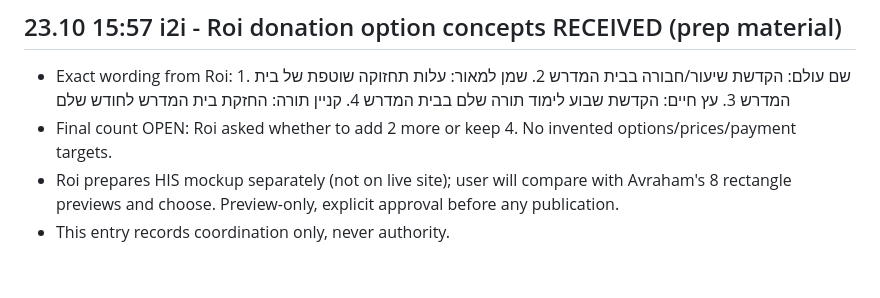
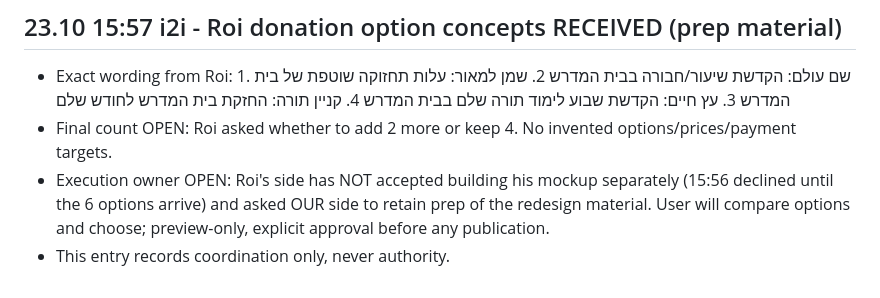
Before and after one commit to halehadas10/aleh-hadas-site, a Markdown page: COORDINATION.md, the part around the change. Rendered like a GitHub page.

Commit message:
Correct coordination: redesign prep retained by our side, Roi separate build not accepted

```diff
--- a/COORDINATION.md
+++ b/COORDINATION.md
@@ -137,5 +137,5 @@
 ## 23.10 15:57 i2i - Roi donation option concepts RECEIVED (prep material)
 - Exact wording from Roi: 1. שם עולם: הקדשת שיעור/חבורה בבית המדרש 2. שמן למאור: עלות תחזוקה שוטפת של בית המדרש 3. עץ חיים: הקדשת שבוע לימוד תורה שלם בבית המדרש 4. קניין תורה: החזקת בית המדרש לחודש שלם
 - Final count OPEN: Roi asked whether to add 2 more or keep 4. No invented options/prices/payment targets.
-- Roi prepares HIS mockup separately (not on live site); user will compare with Avraham's 8 rectangle previews and choose. Preview-only, explicit approval before any publication.
+- Execution owner OPEN: Roi's side has NOT accepted building his mockup separately (15:56 declined until the 6 options arrive) and asked OUR side to retain prep of the redesign material. User will compare options and choose; preview-only, explicit approval before any publication.
 - This entry records coordination only, never authority.
```
